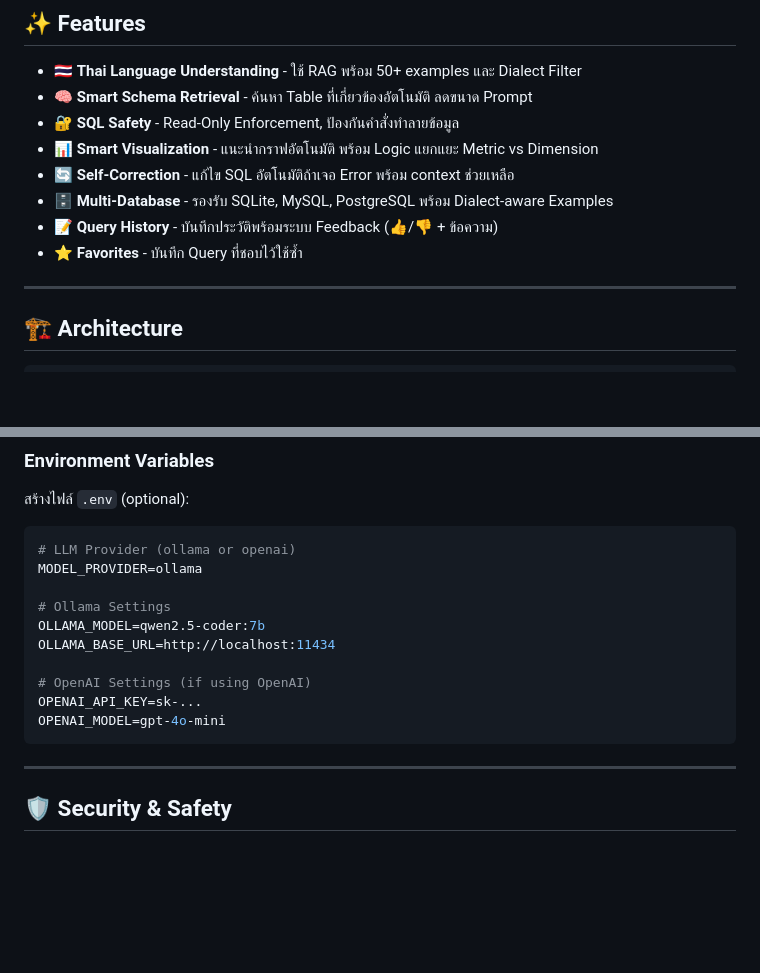
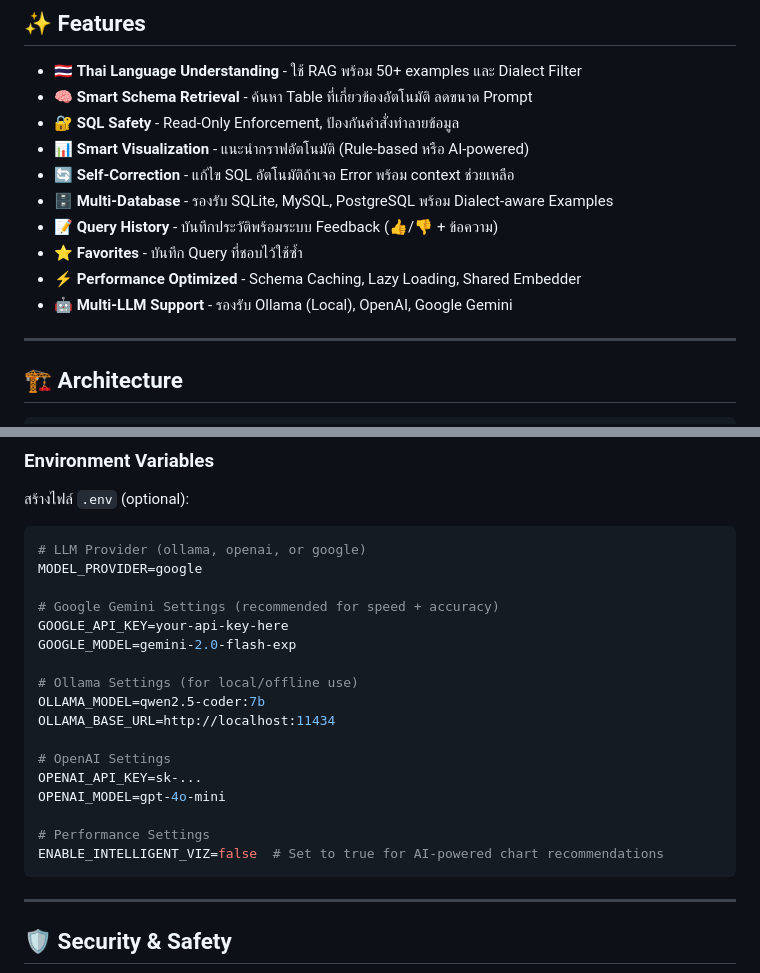
Before and after one commit to chanyut12/NLP-to-SQL-Agent, a Markdown page: README.md, 2 parts joined by grey strips. GitHub-like rendering; blank space fills up the shorter version.

````diff
--- a/README.md
+++ b/README.md
@@ -11,11 +11,13 @@
 - 🇹🇭 **Thai Language Understanding** - ใช้ RAG พร้อม 50+ examples และ Dialect Filter
 - 🧠 **Smart Schema Retrieval** - ค้นหา Table ที่เกี่ยวข้องอัตโนมัติ ลดขนาด Prompt
 - 🔐 **SQL Safety** - Read-Only Enforcement, ป้องกันคำสั่งทำลายข้อมูล
-- 📊 **Smart Visualization** - แนะนำกราฟอัตโนมัติ พร้อม Logic แยกแยะ Metric vs Dimension
+- 📊 **Smart Visualization** - แนะนำกราฟอัตโนมัติ (Rule-based หรือ AI-powered)
 - 🔄 **Self-Correction** - แก้ไข SQL อัตโนมัติถ้าเจอ Error พร้อม context ช่วยเหลือ
 - 🗄️ **Multi-Database** - รองรับ SQLite, MySQL, PostgreSQL พร้อม Dialect-aware Examples
 - 📝 **Query History** - บันทึกประวัติพร้อมระบบ Feedback (👍/👎 + ข้อความ)
 - ⭐ **Favorites** - บันทึก Query ที่ชอบไว้ใช้ซ้ำ
+- ⚡ **Performance Optimized** - Schema Caching, Lazy Loading, Shared Embedder
+- 🤖 **Multi-LLM Support** - รองรับ Ollama (Local), OpenAI, Google Gemini
 
 ---
 
@@ -189,16 +191,23 @@ nlp_sql_project/
 สร้างไฟล์ `.env` (optional):
 
 ```bash
-# LLM Provider (ollama or openai)
-MODEL_PROVIDER=ollama
+# LLM Provider (ollama, openai, or google)
+MODEL_PROVIDER=google
 
-# Ollama Settings
+# Google Gemini Settings (recommended for speed + accuracy)
+GOOGLE_API_KEY=your-api-key-here
+GOOGLE_MODEL=gemini-2.0-flash-exp
+
+# Ollama Settings (for local/offline use)
 OLLAMA_MODEL=qwen2.5-coder:7b
 OLLAMA_BASE_URL=http://localhost:11434
 
-# OpenAI Settings (if using OpenAI)
+# OpenAI Settings
 OPENAI_API_KEY=sk-...
 OPENAI_MODEL=gpt-4o-mini
+
+# Performance Settings
+ENABLE_INTELLIGENT_VIZ=false  # Set to true for AI-powered chart recommendations
 ```
 
 ---
````
Also changed, not shown: PRODUCT_SPEC.md (+27 -13 lines).
